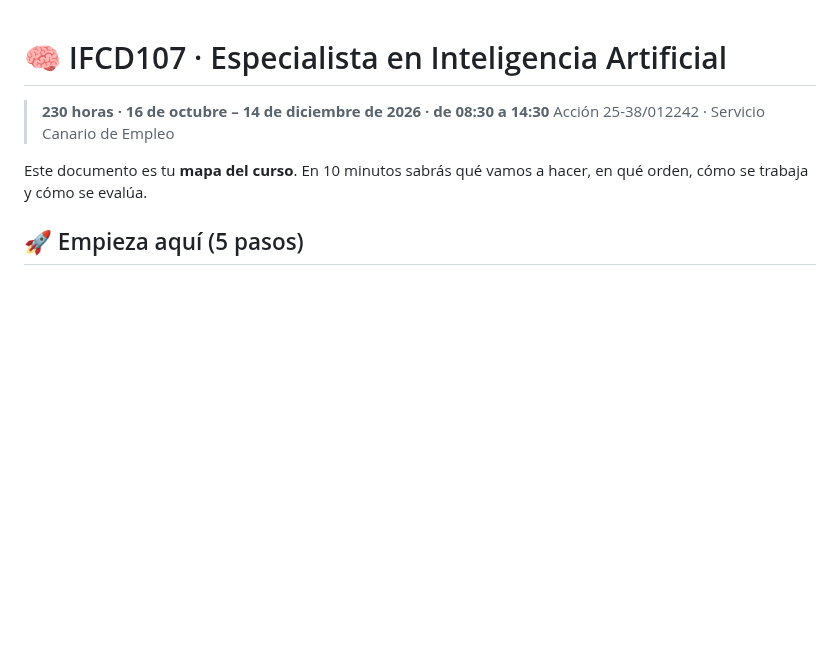
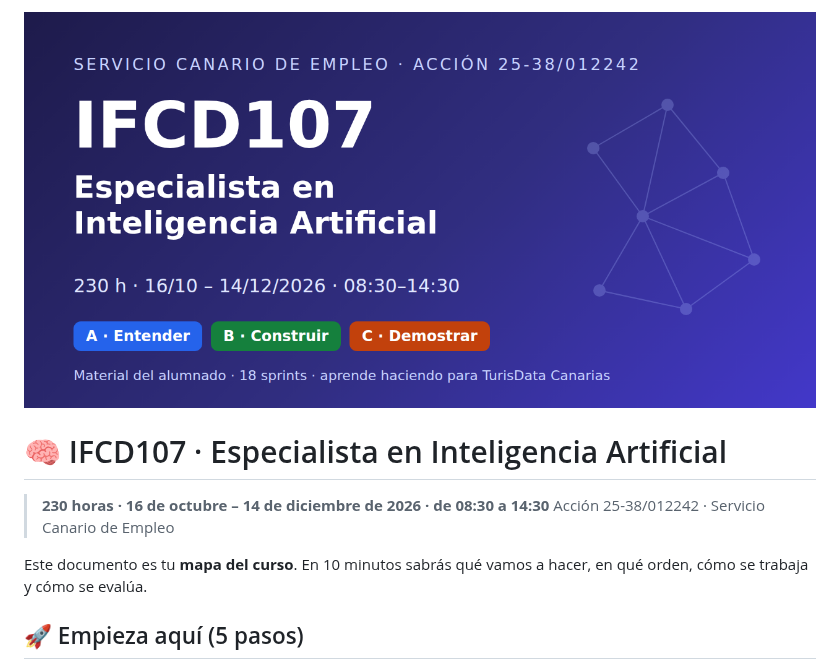
Before and after one commit to cCoolBoox/IFCD107-alumnado, a Markdown page: README.md, the part around the change. Rendered like a GitHub page; pictures changed too: material/img/banner.png (added); blank space fills up the shorter version.

```diff
--- a/README.md
+++ b/README.md
@@ -1,3 +1,5 @@
+![IFCD107 · Especialista en Inteligencia Artificial](material/img/banner.png)
+
 # 🧠 IFCD107 · Especialista en Inteligencia Artificial
 
 > **230 horas · 16 de octubre – 14 de diciembre de 2026 · de 08:30 a 14:30**
```
Also changed, not shown: 2 other files.
